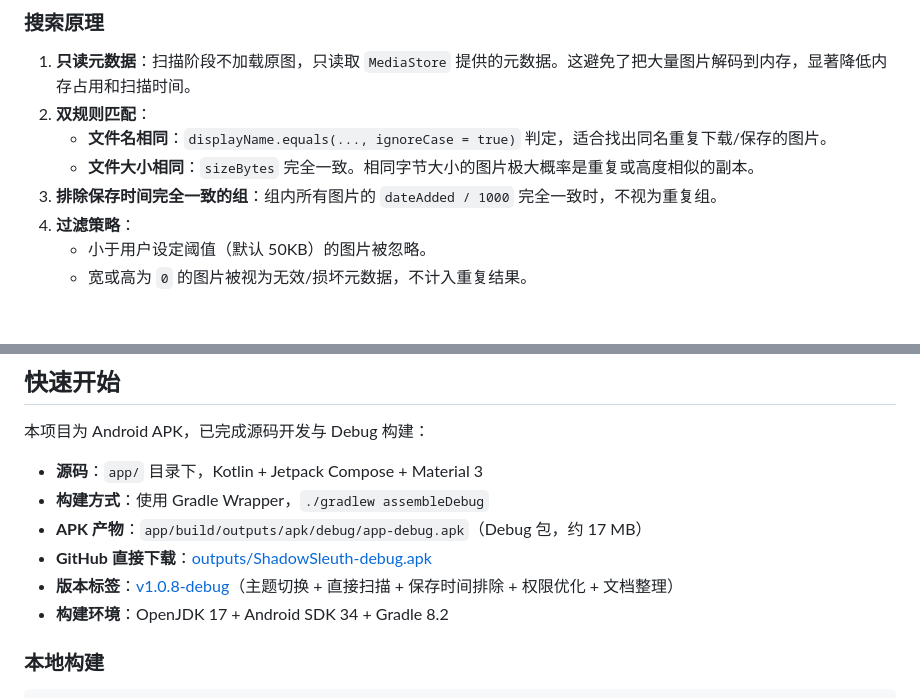
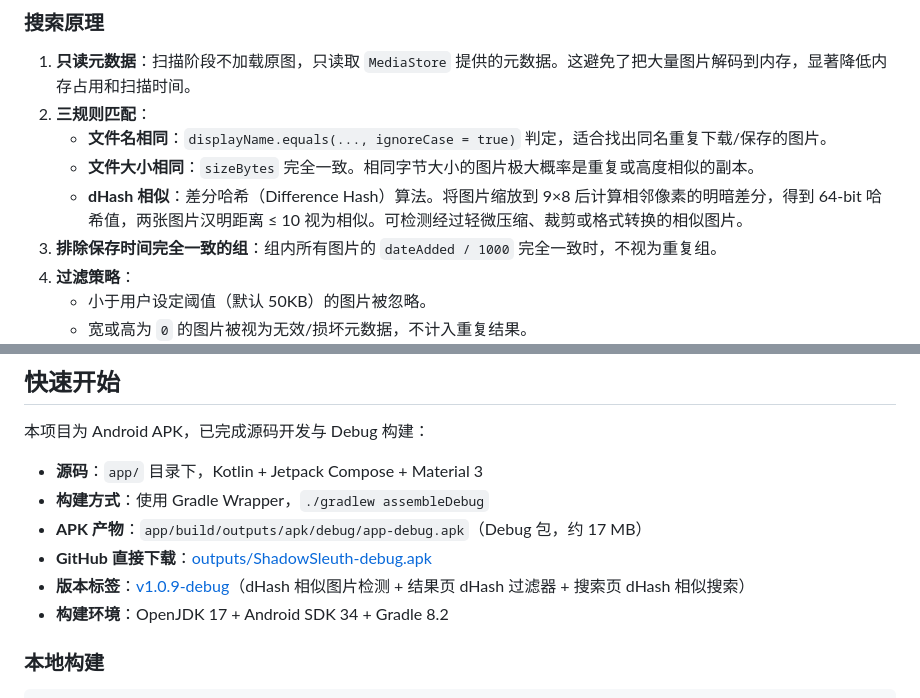
Before and after one commit to th2006464/ShadowSleuth, a Markdown page: README.md, 2 parts joined by grey strips. Rendered like a GitHub page; blank space fills up the shorter version.

```diff
--- a/README.md
+++ b/README.md
@@ -81,9 +83,10 @@ ScanViewModel 更新 ScanState.Complete
 ### 搜索原理
 
 1. **只读元数据**：扫描阶段不加载原图，只读取 `MediaStore` 提供的元数据。这避免了把大量图片解码到内存，显著降低内存占用和扫描时间。
-2. **双规则匹配**：
+2. **三规则匹配**：
    - **文件名相同**：`displayName.equals(..., ignoreCase = true)` 判定，适合找出同名重复下载/保存的图片。
    - **文件大小相同**：`sizeBytes` 完全一致。相同字节大小的图片极大概率是重复或高度相似的副本。
+   - **dHash 相似**：差分哈希（Difference Hash）算法。将图片缩放到 9×8 后计算相邻像素的明暗差分，得到 64-bit 哈希值，两张图片汉明距离 ≤ 10 视为相似。可检测经过轻微压缩、裁剪或格式转换的相似图片。
 3. **排除保存时间完全一致的组**：组内所有图片的 `dateAdded / 1000` 完全一致时，不视为重复组。
 4. **过滤策略**：
    - 小于用户设定阈值（默认 50KB）的图片被忽略。
@@ -119,7 +122,7 @@ ScanViewModel 更新 ScanState.Complete
 - **构建方式**：使用 Gradle Wrapper，`./gradlew assembleDebug`
 - **APK 产物**：`app/build/outputs/apk/debug/app-debug.apk`（Debug 包，约 17 MB）
 - **GitHub 直接下载**：[outputs/ShadowSleuth-debug.apk](https://github.com/th2006464/ShadowSleuth/blob/main/outputs/ShadowSleuth-debug.apk)
-- **版本标签**：[v1.0.8-debug](https://github.com/th2006464/ShadowSleuth/releases/tag/v1.0.8-debug)（主题切换 + 直接扫描 + 保存时间排除 + 权限优化 + 文档整理）
+- **版本标签**：[v1.0.9-debug](https://github.com/th2006464/ShadowSleuth/releases/tag/v1.0.9-debug)（dHash 相似图片检测 + 结果页 dHash 过滤器 + 搜索页 dHash 相似搜索）
 - **构建环境**：OpenJDK 17 + Android SDK 34 + Gradle 8.2
 
 ### 本地构建
```
Also changed, not shown: other parts of README.md (+17 -6 lines).
